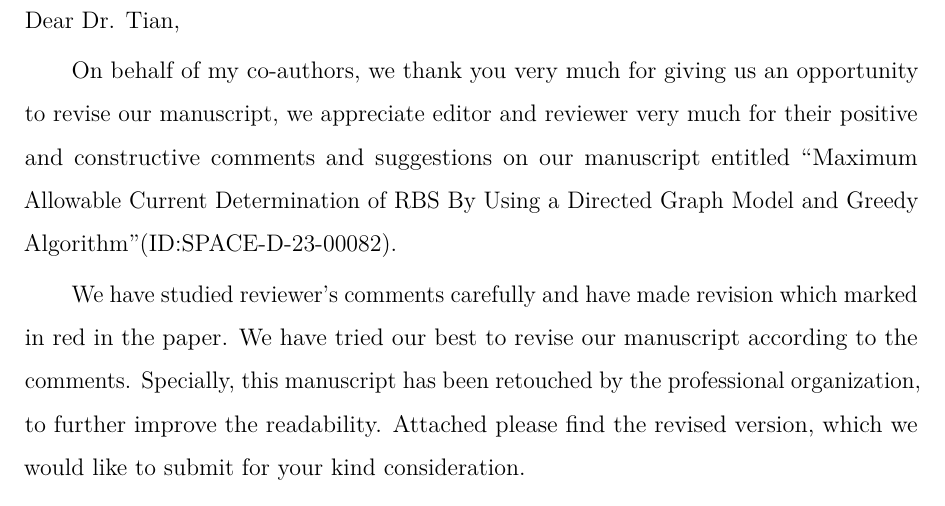
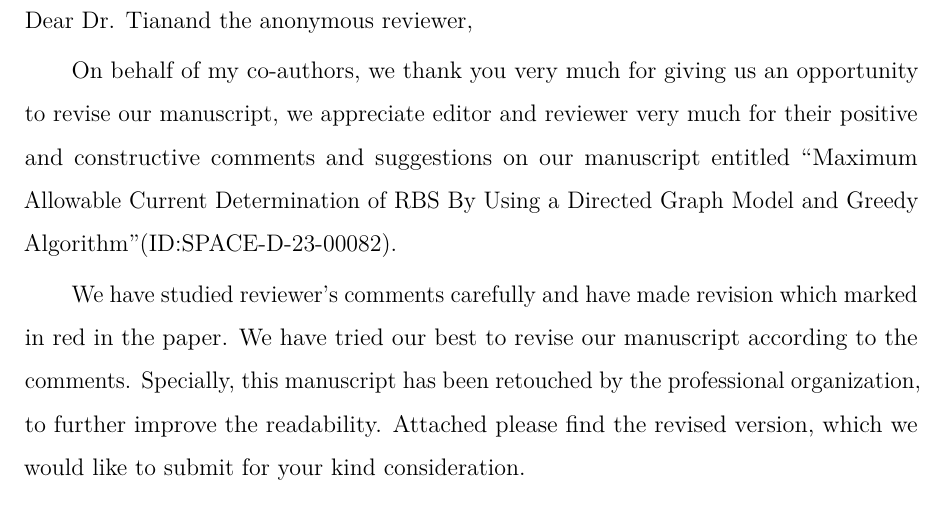
Before and after one commit to Mingzefei/RBS_max_current, a LaTeX document (paper/SST/2-letter-and-respose.tex, which reads paper/SST/2-cover_letter.tex): part of page 2 of 16, cut at the place of the change. Compiled offline with pdfLaTeX.

Commit message:
完成了 Q 的意见修改

```diff
--- a/paper/SST/2-cover_letter.tex
+++ b/paper/SST/2-cover_letter.tex
@@ -1,4 +1,4 @@
-\noindent Dear \editorname,
+\noindent Dear \editorname and the anonymous reviewer,
 
 On behalf of my co-authors, we thank you very much for giving us an opportunity to revise our manuscript, we appreciate editor and reviewer very much for their positive and constructive comments and suggestions on our manuscript entitled \enquote{\thetitle}(ID:\manuscript).
 
```
Also changed, not shown: paper/SST/2-letter-and-respose.pdf.
